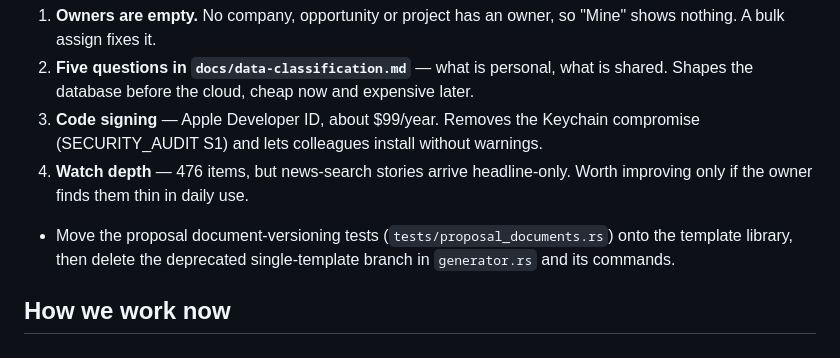
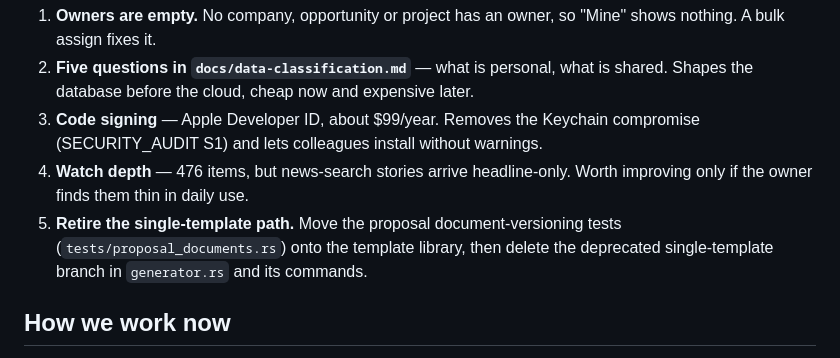
Before and after one commit to adrian-504/menaone, a Markdown page: docs/PLAN.md, the part around the change. Drawn GitHub-style.

Commit message:
PLAN: numbered like the rest of the list
Co-Authored-By: Claude Opus 5 <noreply@anthropic.com>

```diff
--- a/docs/PLAN.md
+++ b/docs/PLAN.md
@@ -37,7 +37,7 @@ Client 360 and contact pages · proposals with lines, versions and an internal r
 2. **Five questions in `docs/data-classification.md`** — what is personal, what is shared. Shapes the database before the cloud, cheap now and expensive later.
 3. **Code signing** — Apple Developer ID, about $99/year. Removes the Keychain compromise (SECURITY_AUDIT S1) and lets colleagues install without warnings.
 4. **Watch depth** — 476 items, but news-search stories arrive headline-only. Worth improving only if the owner finds them thin in daily use.
-- Move the proposal document-versioning tests (`tests/proposal_documents.rs`) onto the template library, then delete the deprecated single-template branch in `generator.rs` and its commands.
+5. **Retire the single-template path.** Move the proposal document-versioning tests (`tests/proposal_documents.rs`) onto the template library, then delete the deprecated single-template branch in `generator.rs` and its commands.
 
 ## How we work now
 
```
